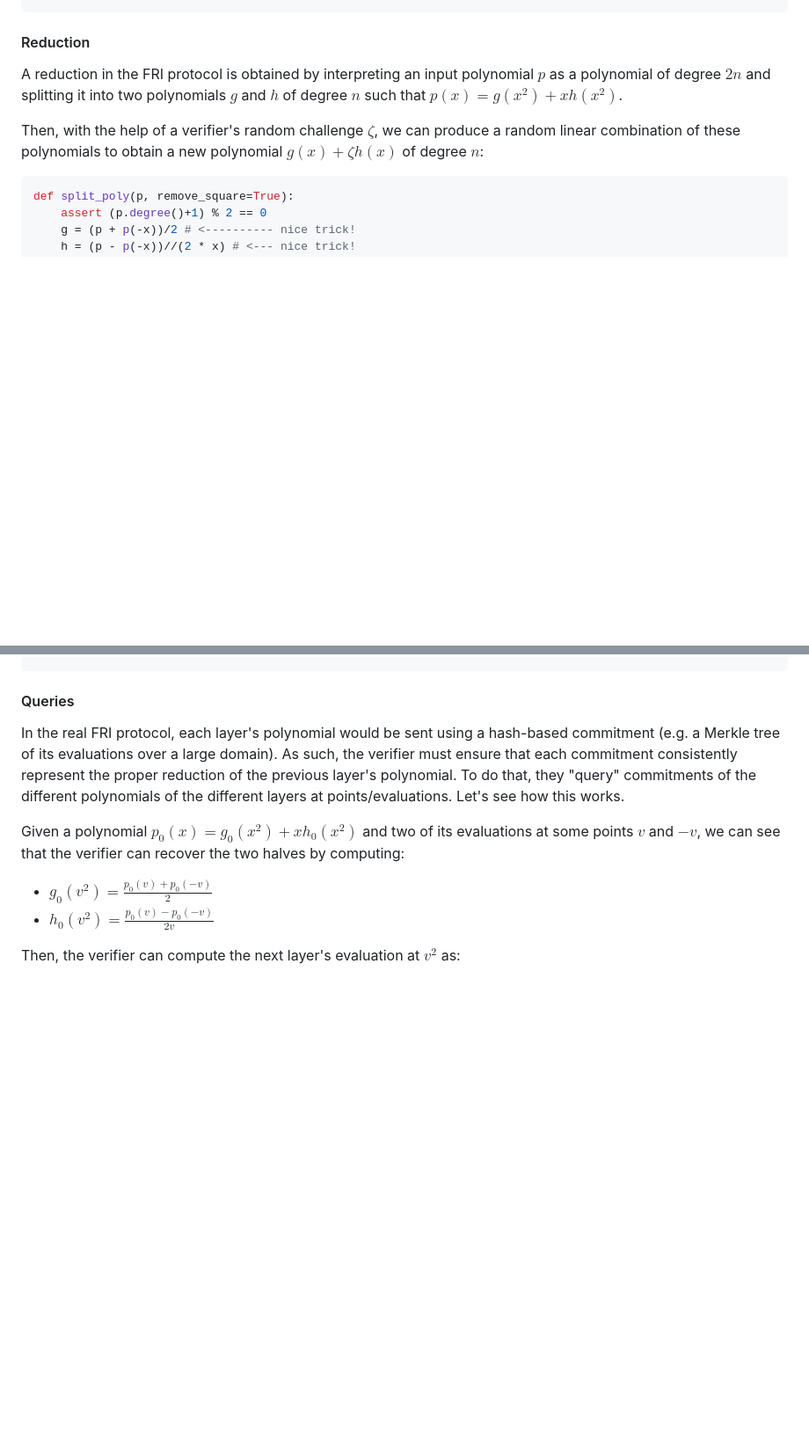
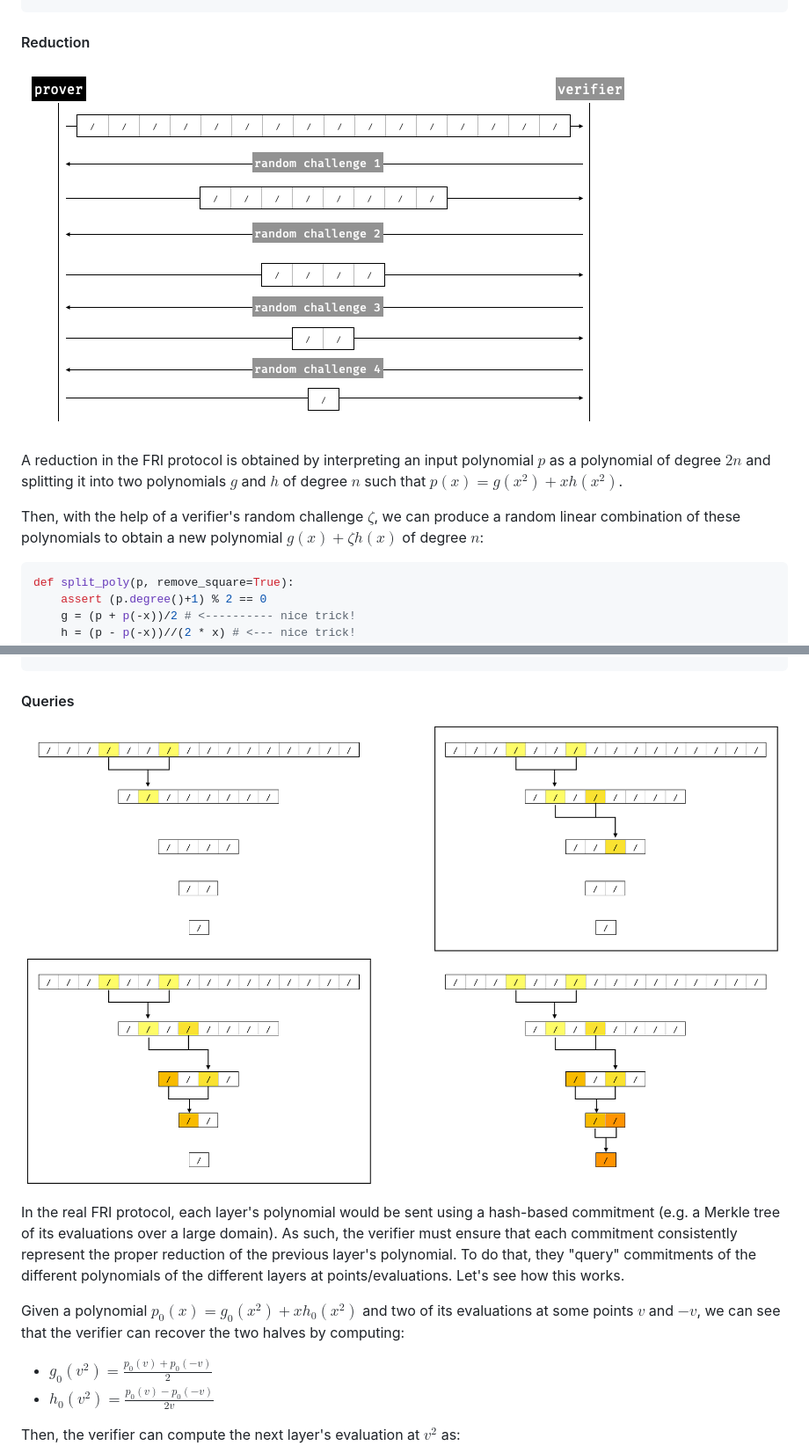
Before and after one commit to zksecurity/RFCs, a Markdown page: source/starknet/fri.md, 2 parts joined by grey strips. Shown: that part at 88% size. Rendered like a GitHub page; pictures changed too: img/starknet/fri/folding.png (added), img/starknet/fri/queries.png (added); blank space fills up the shorter version.

```diff
--- a/source/starknet/fri.md
+++ b/source/starknet/fri.md
@@ -66,6 +66,8 @@ assert find_gen2(3)^8 == 1
 
 #### Reduction
 
+![folding](/img/starknet/fri/folding.png)
+
 A reduction in the FRI protocol is obtained by interpreting an input polynomial $p$ as a polynomial of degree $2n$ and splitting it into two polynomials $g$ and $h$ of degree $n$ such that $p(x) = g(x^2) + x h(x^2)$.
 
 Then, with the help of a verifier's random challenge $\zeta$, we can produce a random linear combination of these polynomials to obtain a new polynomial $g(x) + \zeta h(x)$ of degree $n$:
@@ -122,6 +124,8 @@ assert p3.degree() == 0
 
 #### Queries
 
+![queries](/img/starknet/fri/queries.png)
+
 In the real FRI protocol, each layer's polynomial would be sent using a hash-based commitment (e.g. a Merkle tree of its evaluations over a large domain). As such, the verifier must ensure that each commitment consistently represent the proper reduction of the previous layer's polynomial. To do that, they "query" commitments of the different polynomials of the different layers at points/evaluations. Let's see how this works.
 
 Given a polynomial $p_0(x) = g_0(x^2) + x h_0(x^2)$ and two of its evaluations at some points $v$ and $-v$, we can see that the verifier can recover the two halves by computing:
```
Also changed, not shown: other parts of source/starknet/fri.md (+2 -0 lines), source/starknet/stark.md (+42 -4 lines), img/starknet/fri/skipped_layers.png (added).
